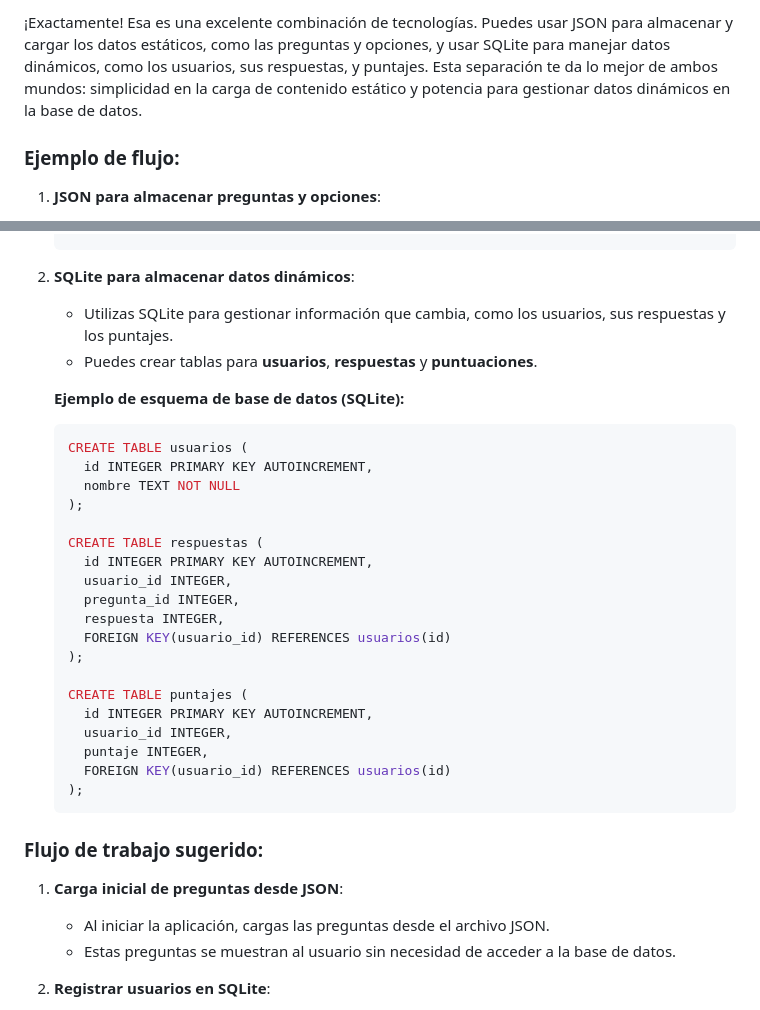
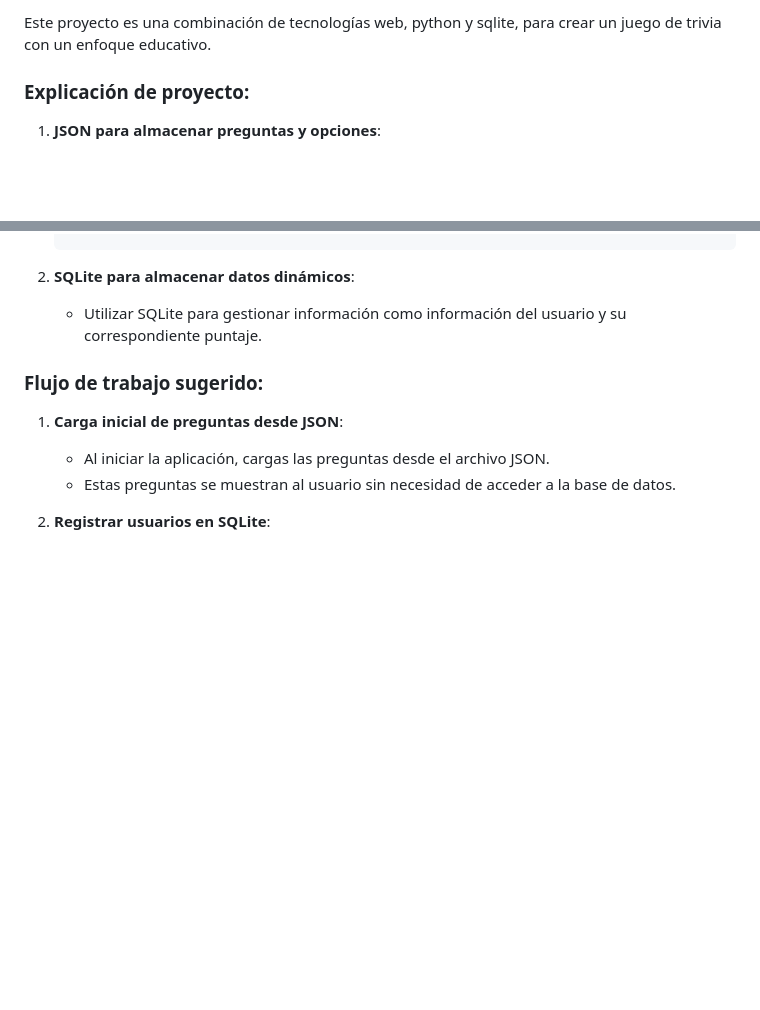
Before and after one commit to SilvioAlfredo/juegoTrivia, a Markdown page: TriviaESC..md, 2 parts joined by grey strips. GitHub-like rendering; blank space fills up the shorter version.

````diff
--- a/TriviaESC..md
+++ b/TriviaESC..md
@@ -1,6 +1,6 @@
-¡Exactamente! Esa es una excelente combinación de tecnologías. Puedes usar JSON para almacenar y cargar los datos estáticos, como las preguntas y opciones, y usar SQLite para manejar datos dinámicos, como los usuarios, sus respuestas, y puntajes. Esta separación te da lo mejor de ambos mundos: simplicidad en la carga de contenido estático y potencia para gestionar datos dinámicos en la base de datos.
+Este proyecto es una combinación de tecnologías web, python y sqlite, para crear un juego de trivia con un enfoque educativo.
 
-### **Ejemplo de flujo:**
+### **Explicación de proyecto:**
 
 1. **JSON para almacenar preguntas y opciones**:
    - Puedes usar un archivo JSON para almacenar las preguntas de forma sencilla y cargarlo en memoria cuando inicies la aplicación.
@@ -23,32 +23,7 @@
    ```
 
 2. **SQLite para almacenar datos dinámicos**:
-   - Utilizas SQLite para gestionar información que cambia, como los usuarios, sus respuestas y los puntajes.
-   - Puedes crear tablas para **usuarios**, **respuestas** y **puntuaciones**.
-
-   **Ejemplo de esquema de base de datos (SQLite):**
-
-   ```sql
-   CREATE TABLE usuarios (
-     id INTEGER PRIMARY KEY AUTOINCREMENT,
-     nombre TEXT NOT NULL
-   );
-
-   CREATE TABLE respuestas (
-     id INTEGER PRIMARY KEY AUTOINCREMENT,
-     usuario_id INTEGER,
-     pregunta_id INTEGER,
-     respuesta INTEGER,
-     FOREIGN KEY(usuario_id) REFERENCES usuarios(id)
-   );
-
-   CREATE TABLE puntajes (
-     id INTEGER PRIMARY KEY AUTOINCREMENT,
-     usuario_id INTEGER,
-     puntaje INTEGER,
-     FOREIGN KEY(usuario_id) REFERENCES usuarios(id)
-   );
-   ```
+   - Utilizar SQLite para gestionar información como información del usuario y su correspondiente puntaje.
 
 ### **Flujo de trabajo sugerido:**
 
````
